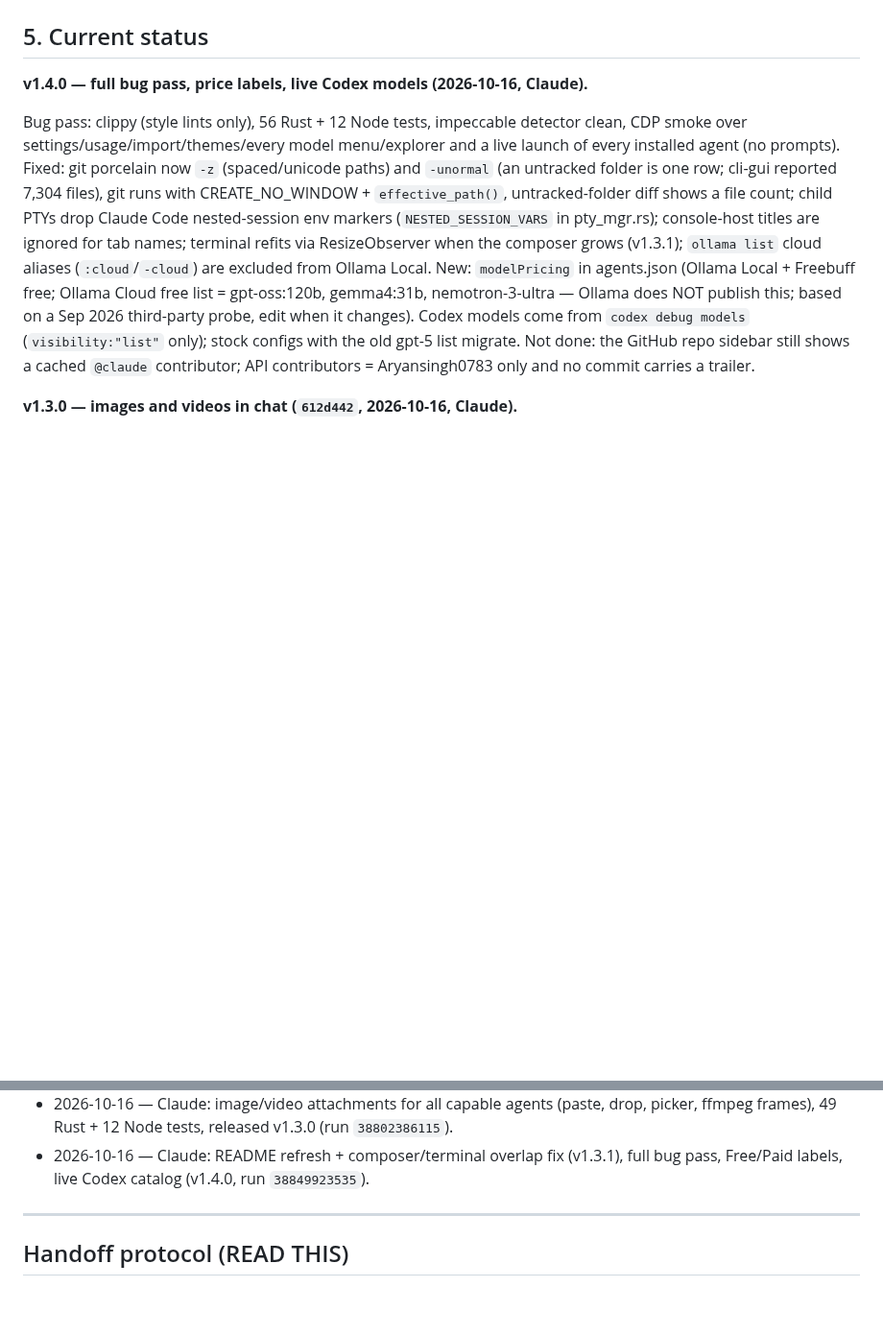
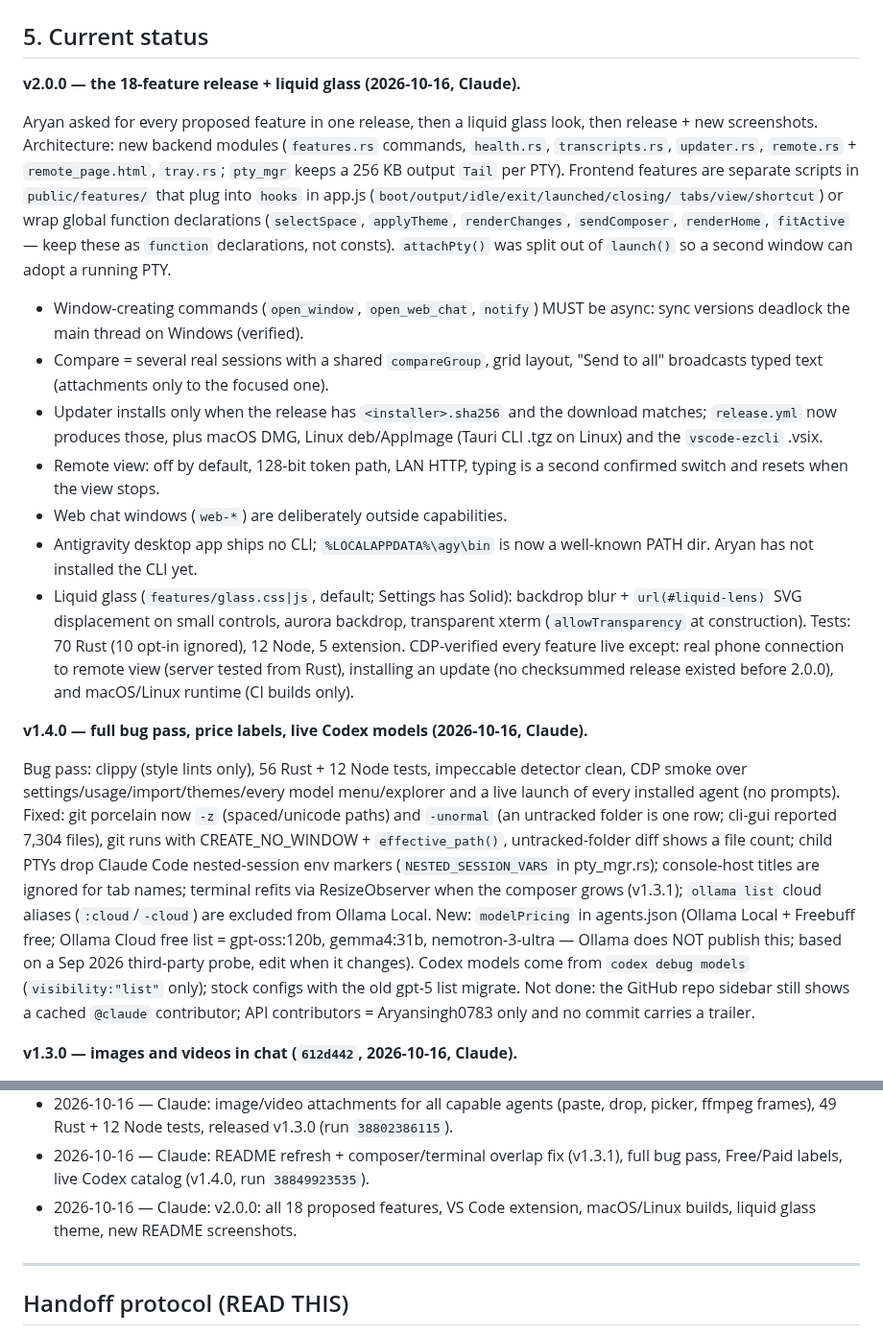
Before and after one commit to Aryansingh0783/ezCLI, a Markdown page: HANDOFF.md, 2 parts joined by grey strips. Shown at 96% size. Drawn GitHub-style; blank space fills up the shorter version.

Commit message:
handoff: record v2.0.0

```diff
--- a/HANDOFF.md
+++ b/HANDOFF.md
@@ -160,6 +160,38 @@ UI polish rides along in every PR; don't batch it.
 - `BENCHMARKS.md`: tokens-per-task vs raw, for API + web-session backends (note CLI ≈ 0 %).
 
 ## 5. Current status
+
+**v2.0.0 — the 18-feature release + liquid glass (2026-10-16, Claude).**
+
+Aryan asked for every proposed feature in one release, then a liquid glass
+look, then release + new screenshots. Architecture: new backend modules
+(`features.rs` commands, `health.rs`, `transcripts.rs`, `updater.rs`,
+`remote.rs` + `remote_page.html`, `tray.rs`; `pty_mgr` keeps a 256 KB output
+`Tail` per PTY). Frontend features are separate scripts in `public/features/`
+that plug into `hooks` in app.js (`boot/output/idle/exit/launched/closing/
+tabs/view/shortcut`) or wrap global function declarations (`selectSpace`,
+`applyTheme`, `renderChanges`, `sendComposer`, `renderHome`, `fitActive` —
+keep these as `function` declarations, not consts). `attachPty()` was split
+out of `launch()` so a second window can adopt a running PTY.
+- Window-creating commands (`open_window`, `open_web_chat`, `notify`) MUST be
+  async: sync versions deadlock the main thread on Windows (verified).
+- Compare = several real sessions with a shared `compareGroup`, grid layout,
+  "Send to all" broadcasts typed text (attachments only to the focused one).
+- Updater installs only when the release has `<installer>.sha256` and the
+  download matches; `release.yml` now produces those, plus macOS DMG, Linux
+  deb/AppImage (Tauri CLI .tgz on Linux) and the `vscode-ezcli` .vsix.
+- Remote view: off by default, 128-bit token path, LAN HTTP, typing is a
+  second confirmed switch and resets when the view stops.
+- Web chat windows (`web-*`) are deliberately outside capabilities.
+- Antigravity desktop app ships no CLI; `%LOCALAPPDATA%\agy\bin` is now a
+  well-known PATH dir. Aryan has not installed the CLI yet.
+- Liquid glass (`features/glass.css|js`, default; Settings has Solid):
+  backdrop blur + `url(#liquid-lens)` SVG displacement on small controls,
+  aurora backdrop, transparent xterm (`allowTransparency` at construction).
+Tests: 70 Rust (10 opt-in ignored), 12 Node, 5 extension. CDP-verified every
+feature live except: real phone connection to remote view (server tested from
+Rust), installing an update (no checksummed release existed before 2.0.0), and
+macOS/Linux runtime (CI builds only).
 
 **v1.4.0 — full bug pass, price labels, live Codex models (2026-10-16, Claude).**
 
@@ -697,6 +729,8 @@ when PR 1 started; latest tag `v1.1.0`.
 - 2026-10-16 — Claude: README refresh + composer/terminal overlap fix (v1.3.1),
   full bug pass, Free/Paid labels, live Codex catalog (v1.4.0, run
   `38849923535`).
+- 2026-10-16 — Claude: v2.0.0: all 18 proposed features, VS Code extension,
+  macOS/Linux builds, liquid glass theme, new README screenshots.
 
 ---
 
```
